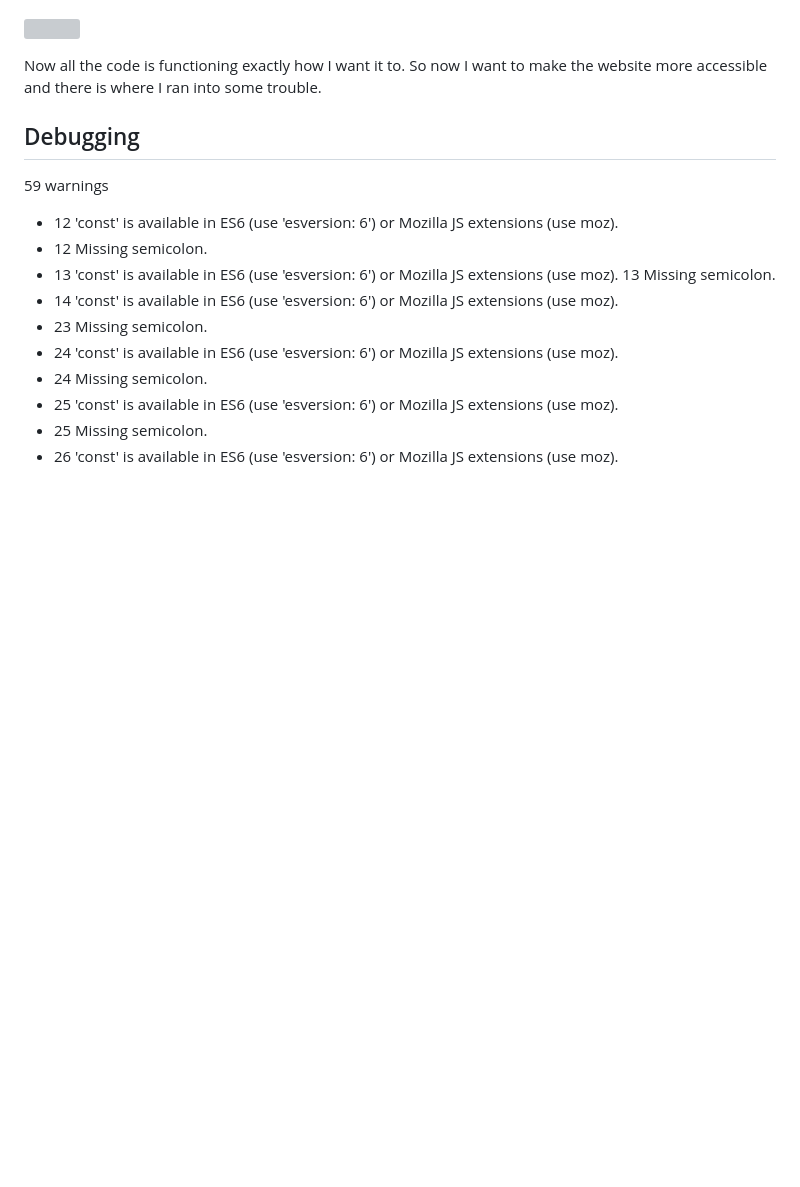
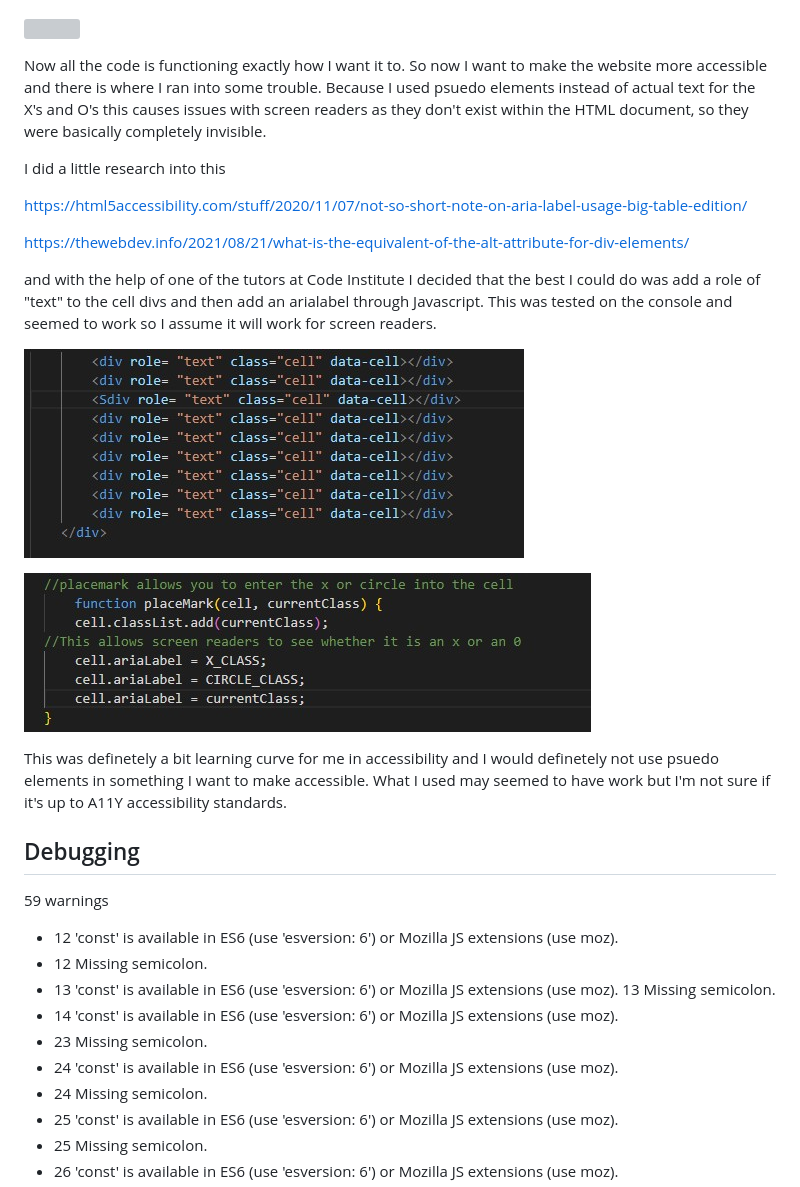
Before and after one commit to rebeccoder/milestone-project-two, a Markdown page: README.md, the part around the change. Rendered like a GitHub page; pictures changed too: assets/images/aria-label-code.jpg (added), assets/images/div-role-text-code.jpg (added); blank space fills up the shorter version; grey boxes are pictures that could not be loaded.

Commit message:
added the process of makigng the game accessible to the process section of the readme

```diff
--- a/README.md
+++ b/README.md
@@ -262,6 +262,21 @@ To remove that was really easy, I just needed to set a loop through all the cell
   <p><img src= "assets/images/start-game-code-restart.jpg"></p>
 
 Now all the code is functioning exactly how I want it to. So now I want to make the website more accessible and there is where I ran into some trouble.
+Because I used psuedo elements instead of actual text for the X's and O's this causes issues with screen readers as they don't exist within the HTML document, so they were basically completely invisible.
+
+I did a little research into this
+
+ https://html5accessibility.com/stuff/2020/11/07/not-so-short-note-on-aria-label-usage-big-table-edition/
+
+ https://thewebdev.info/2021/08/21/what-is-the-equivalent-of-the-alt-attribute-for-div-elements/
+
+ and with the help of one of the tutors at Code Institute I decided that the best I could do was add a role of "text" to the cell divs and then add an arialabel through Javascript. This was tested on the console and seemed to work so I assume it will work for screen readers.
+
+  <p><img src= "assets/images/div-role-text-code.jpg"></p>
+
+  <p><img src= "assets/images/aria-label-code.jpg"></p>
+
+This was definetely a bit learning curve for me in accessibility and I would definetely not use psuedo elements in something I want to make accessible. What I used may seemed to have work but I'm not sure if it's up to A11Y accessibility standards.
 
 ## Debugging
 
```
